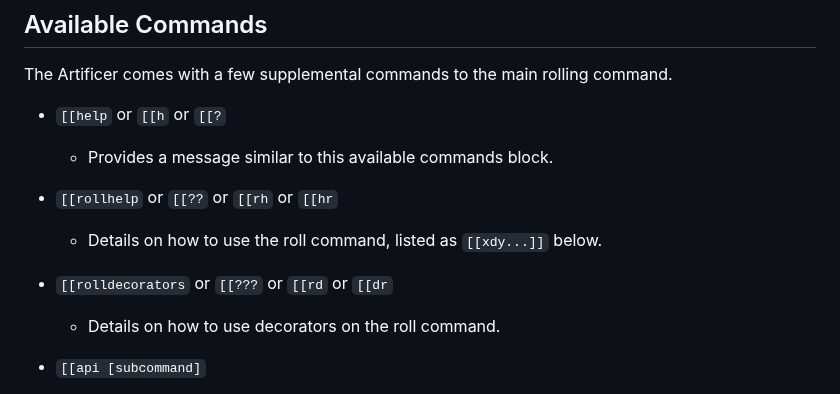
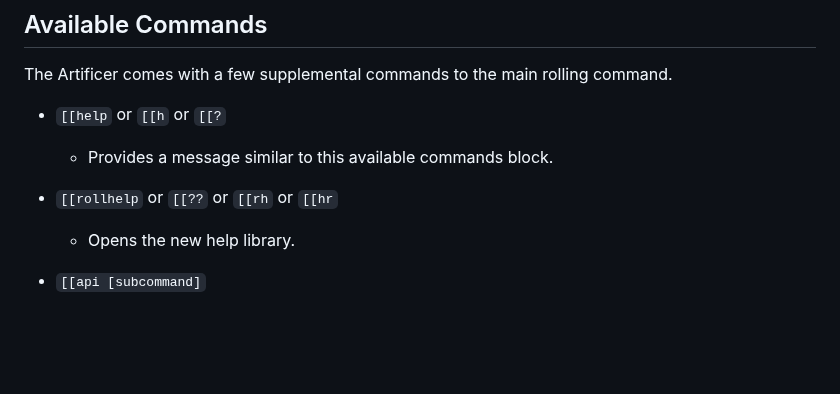
Before and after one commit to Burn-E99/TheArtificer, a Markdown page: README.md, the part around the change. Drawn GitHub-style; blank space fills up the shorter version.

Commit message:
remove old help commands

```diff
--- a/README.md
+++ b/README.md
@@ -23,9 +23,7 @@ The Artificer comes with a few supplemental commands to the main rolling command
 * `[[help` or `[[h` or `[[?`
   * Provides a message similar to this available commands block.
 * `[[rollhelp` or `[[??` or `[[rh` or `[[hr`
-  * Details on how to use the roll command, listed as `[[xdy...]]` below.
-* `[[rolldecorators` or `[[???` or `[[rd` or `[[dr`
-  * Details on how to use decorators on the roll command.
+  * Opens the new help library.
 * `[[api [subcommand]`
   * Administrative tools for the bots's API.  These commands may only be used by the Owner or Admins of your guild.
   * Available Subcommands:
```
